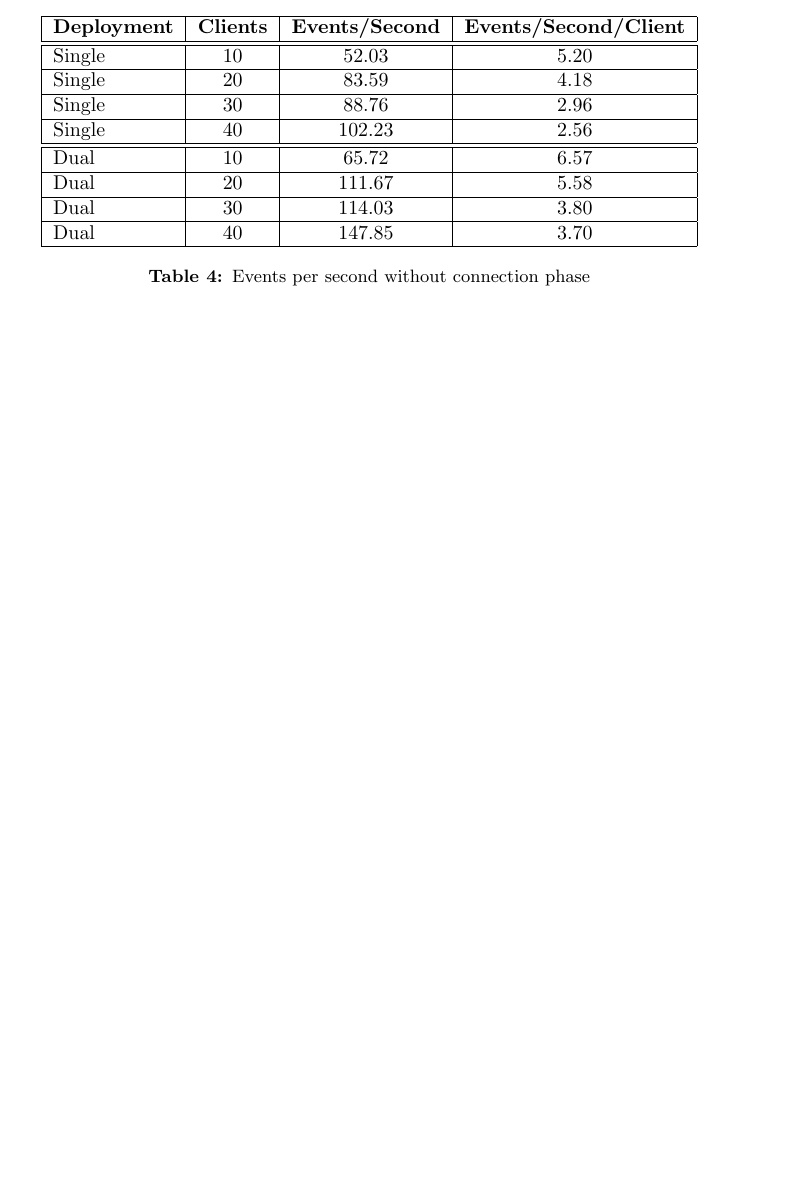
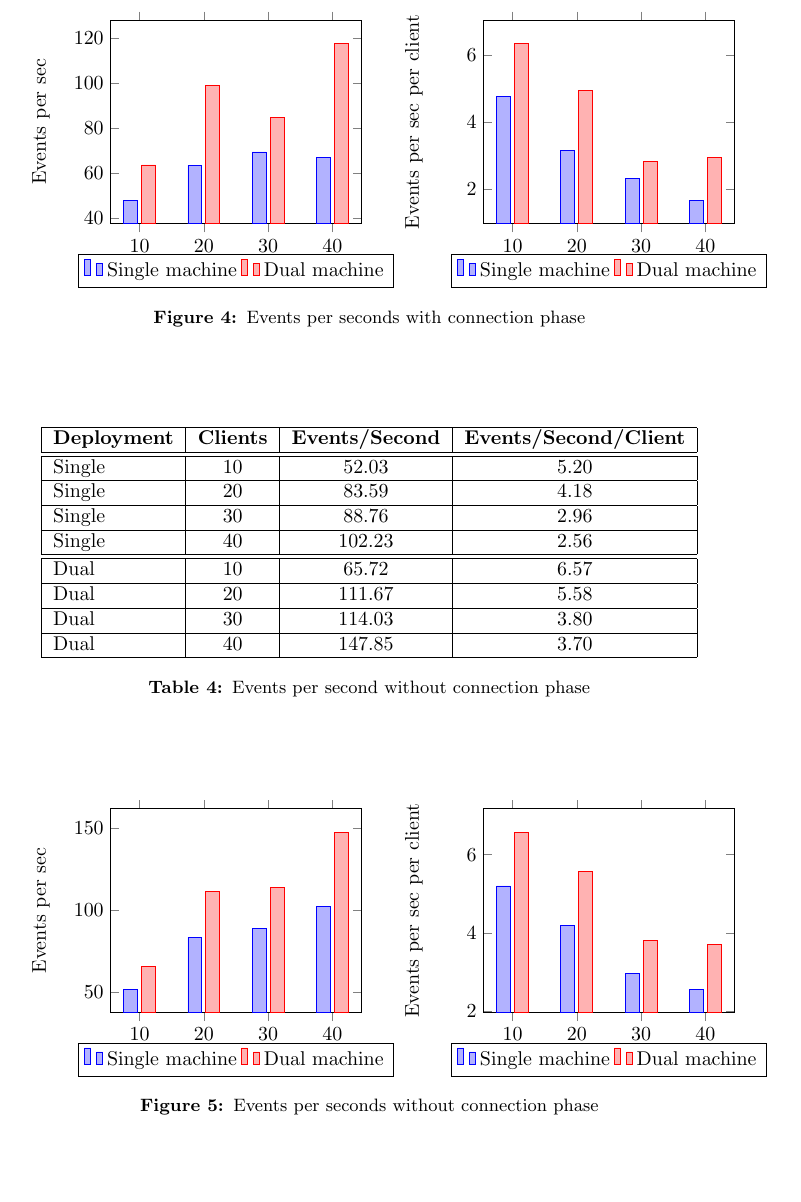
Before and after one commit to jettan/distsys, a LaTeX document (doc/main.tex): part of page 5 of 7 before the commit and part of page 6 of 8 after it, cut at the place of the change, the shorter picture padded with empty space. Compiled offline with pdfLaTeX.

Commit message:
Add graphs.

```diff
--- a/doc/main.tex
+++ b/doc/main.tex
@@ -22,6 +22,7 @@
 \usepackage{soul}
 \usepackage{wrapfig}
 \usepackage{framed}
+\usepackage{pgfplots}
 \restylefloat{table}
 \usetikzlibrary{arrows,automata}
 
@@ -256,6 +310,59 @@ Dual & 40 &117.51 & 2.94\\
 \label{tab:expeventswith}
 \end{table}
 
+
+\begin{figure}
+% Preamble: \pgfplotsset{width=7cm,compat=1.10}
+\begin{tikzpicture}
+\begin{axis}[
+width=6cm,
+x tick label style={
+/pgf/number format/1000 sep=},
+ylabel=Events per sec,
+enlargelimits=0.15,
+legend style={at={(0.5,-0.15)},
+anchor=north,legend columns=-1},
+ybar,
+bar width=7pt,
+]
+\addplot
+coordinates {(10,47.79) (20,63.35)
+(30,69.30) (40,66.91)};
+\addplot
+coordinates {(10,63.51) (20,98.76)
+(30,84.75) (40,117.51)};
+
+coordinates {(0,4.3e7) (40,4.3e7)}
+\legend{Single machine, Dual machine}
+\end{axis}
+\end{tikzpicture}
+% Preamble: \pgfplotsset{width=7cm,compat=1.10}
+\begin{tikzpicture}
+\begin{axis}[
+width=6cm,
+x tick label style={
+/pgf/number format/1000 sep=},
+ylabel=Events per sec per client,
+enlargelimits=0.15,
+legend style={at={(0.5,-0.15)},
+anchor=north,legend columns=-1},
+ybar,
+bar width=7pt,
+]
+\addplot
+coordinates {(10,4.78) (20,3.17)
+(30, 2.31) (40,1.67)};
+\addplot
+coordinates {(10,6.35) (20,4.94)
+(30,2.83) (40,2.94)};
+
+coordinates {(0,4.3e7) (40,4.3e7)}
+\legend{Single machine, Dual machine}
+\end{axis}
+\end{tikzpicture}
+\caption{Events per seconds with connection phase}
+\end{figure}
+
 \begin{table}
 \centering
 \begin{tabular}{| l | c | c | c |}
@@ -284,6 +391,59 @@ Dual & 40 &147.85 &3.70 \\
 \caption{Events per second without connection phase}
 \label{tab:expeventswithout}
 \end{table}
+
+
+\begin{figure}
+% Preamble: \pgfplotsset{width=7cm,compat=1.10}
+\begin{tikzpicture}
+\begin{axis}[
+width=6cm,
+x tick label style={
+/pgf/number format/1000 sep=},
+ylabel=Events per sec,
+enlargelimits=0.15,
+legend style={at={(0.5,-0.15)},
+anchor=north,legend columns=-1},
+ybar,
+bar width=7pt,
+]
+\addplot
+coordinates {(10,52.03) (20,83.59)
+(30,88.76) (40,102.23)};
+\addplot
+coordinates {(10,65.72) (20,111.67)
+(30,114.03) (40,147.58)};
+
+coordinates {(0,4.3e7) (40,4.3e7)}
+\legend{Single machine, Dual machine}
+\end{axis}
+\end{tikzpicture}
+% Preamble: \pgfplotsset{width=7cm,compat=1.10}
+\begin{tikzpicture}
+\begin{axis}[
+width=6cm,
+x tick label style={
+/pgf/number format/1000 sep=},
+ylabel=Events per sec per client,
+enlargelimits=0.15,
+legend style={at={(0.5,-0.15)},
+anchor=north,legend columns=-1},
+ybar,
+bar width=7pt,
+]
+\addplot
+coordinates {(10,5.2) (20,4.18)
+(30, 2.96) (40,2.56)};
+\addplot
+coordinates {(10,6.57) (20,5.58)
+(30,3.8) (40,3.7)};
+
+coordinates {(0,4.3e7) (40,4.3e7)}
+\legend{Single machine, Dual machine}
+\end{axis}
+\end{tikzpicture}
+\caption{Events per seconds without connection phase}
+\end{figure}
 
 \begin{table}
 \centering
```
Also changed, not shown: doc/main.tex (63 more changed lines).
